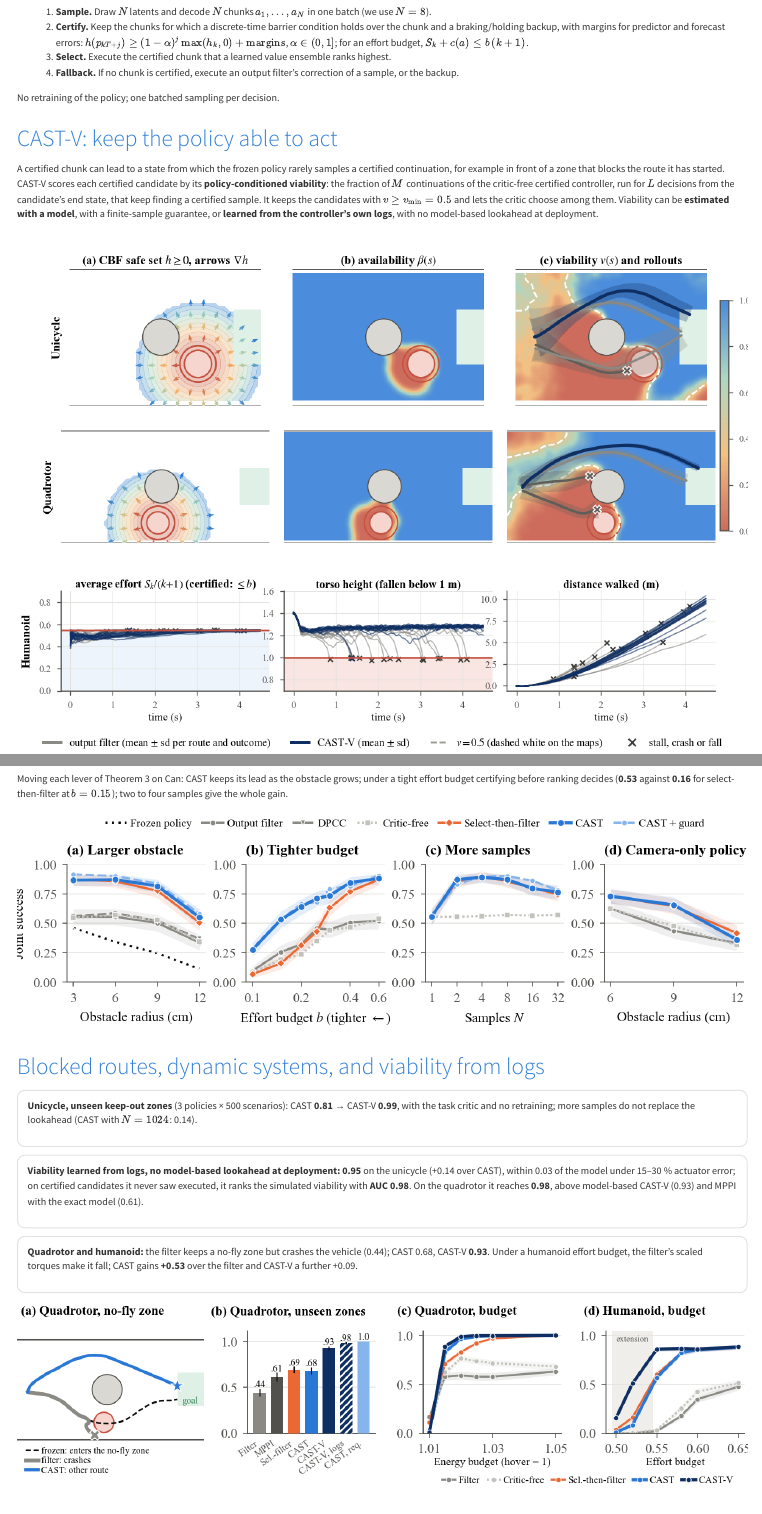
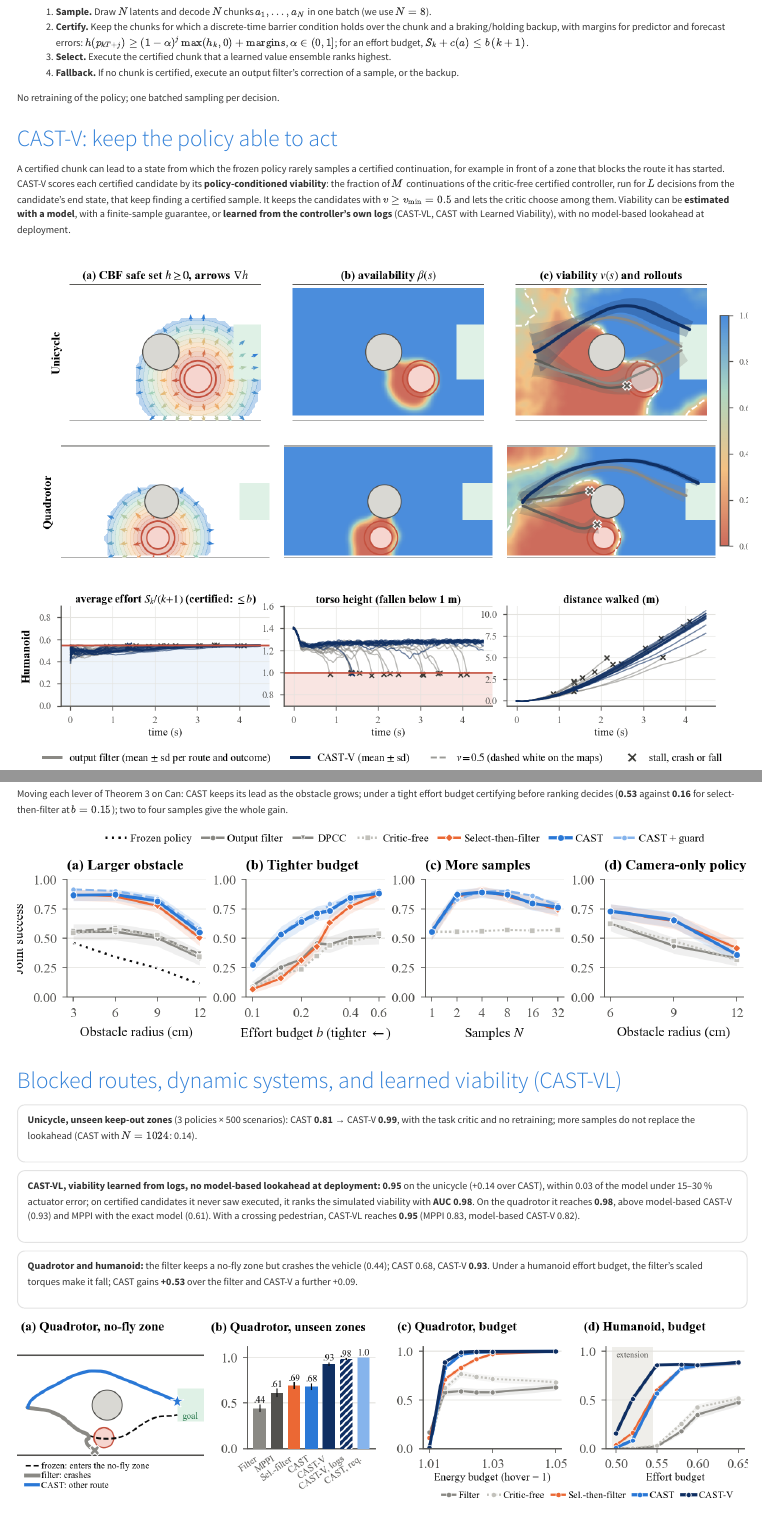
Before and after one commit to clmoro/cast, a Quarto document (index.qmd): the page in a window 1100 px wide, from 1230 px down, and a second part further down, joined at a grey line. Rendered offline with R 4.5, knitr and Pandoc in place of Quarto, with nearby package versions; menus at the side of the page are left out.

Commit message:
CAST-VL naming; pedestrian learned-viability result
Co-Authored-By: Claude Opus 5.5 <noreply@anthropic.com>

```diff
--- a/index.qmd
+++ b/index.qmd
@@ -63,7 +63,7 @@
 viability**: the fraction of $M$ continuations of the critic-free certified controller, run for $L$ decisions from the
 candidate's end state, that keep finding a certified sample. It keeps the candidates with $v \ge v_{\min}=0.5$ and lets the
 critic choose among them. Viability can be **estimated with a model**, with a finite-sample guarantee, or **learned from the
-controller's own logs**, with no model-based lookahead at deployment.
+controller's own logs** (CAST-VL, CAST with Learned Viability), with no model-based lookahead at deployment.
 
 ![**Safe set, availability and viability** (unicycle, quadrotor, humanoid). States inside the safe set and with certified samples available can still be dead ends for the frozen policy; CAST-V avoids them.](figures/fig_viability.png){fig-align="center"}
 
@@ -151,7 +151,7 @@
 
 ![](figures/fig_regime.png){fig-align="center"}
 
-### Blocked routes, dynamic systems, and viability from logs
+### Blocked routes, dynamic systems, and learned viability (CAST-VL)
 
 ::: {.result-card}
 **Unicycle, unseen keep-out zones** (3 policies × 500 scenarios): CAST **0.81** → CAST-V **0.99**, with the task critic and no
@@ -159,9 +159,9 @@
 :::
 
 ::: {.result-card}
-**Viability learned from logs, no model-based lookahead at deployment:** **0.95** on the unicycle (+0.14 over CAST), within 0.03
+**CAST-VL, viability learned from logs, no model-based lookahead at deployment:** **0.95** on the unicycle (+0.14 over CAST), within 0.03
 of the model under 15–30 % actuator error; on certified candidates it never saw executed, it ranks the simulated viability with
-**AUC 0.98**. On the quadrotor it reaches **0.98**, above model-based CAST-V (0.93) and MPPI with the exact model (0.61).
+**AUC 0.98**. On the quadrotor it reaches **0.98**, above model-based CAST-V (0.93) and MPPI with the exact model (0.61). With a crossing pedestrian, CAST-VL reaches **0.95** (MPPI 0.83, model-based CAST-V 0.82).
 :::
 
 ::: {.result-card}
```
Also changed, not shown: docs/search.json, 1 other file.
